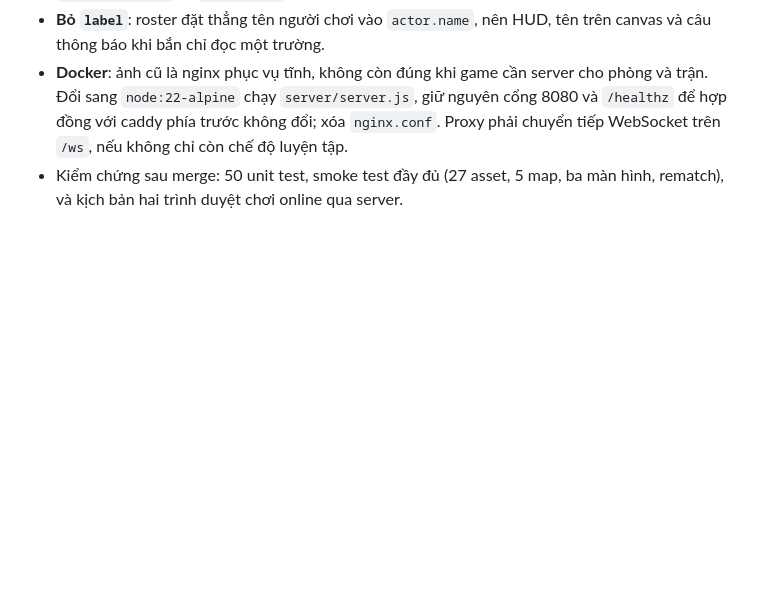
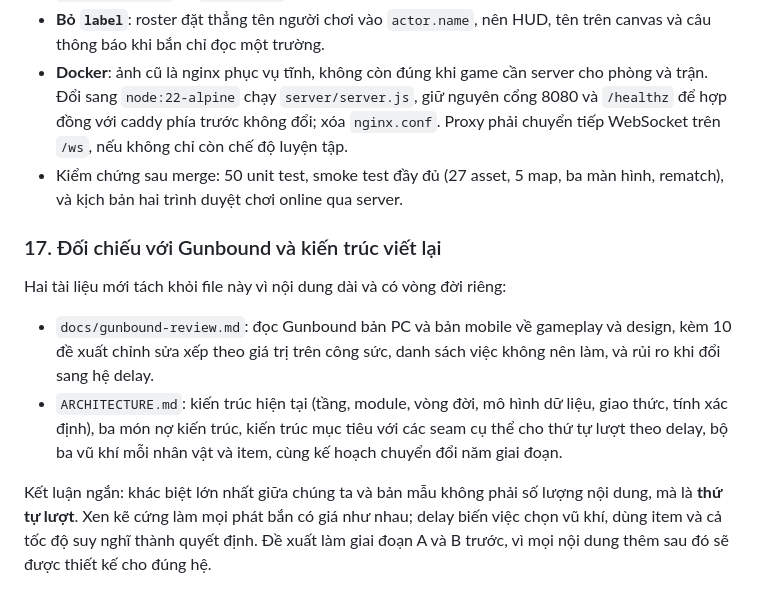
Before and after one commit to quyenanh198/Gunny, a Markdown page: REVIEW.md, the part around the change. Rendered like a GitHub page; blank space fills up the shorter version.

```diff
--- a/REVIEW.md
+++ b/REVIEW.md
@@ -381,3 +381,12 @@ Trong lúc làm bản online, `main` nhận thêm 4 commit từ session khác: 5
 - **Bỏ `label`**: roster đặt thẳng tên người chơi vào `actor.name`, nên HUD, tên trên canvas và câu thông báo khi bắn chỉ đọc một trường.
 - **Docker**: ảnh cũ là nginx phục vụ tĩnh, không còn đúng khi game cần server cho phòng và trận. Đổi sang `node:22-alpine` chạy `server/server.js`, giữ nguyên cổng 8080 và `/healthz` để hợp đồng với caddy phía trước không đổi; xóa `nginx.conf`. Proxy phải chuyển tiếp WebSocket trên `/ws`, nếu không chỉ còn chế độ luyện tập.
 - Kiểm chứng sau merge: 50 unit test, smoke test đầy đủ (27 asset, 5 map, ba màn hình, rematch), và kịch bản hai trình duyệt chơi online qua server.
+
+### 17. Đối chiếu với Gunbound và kiến trúc viết lại
+
+Hai tài liệu mới tách khỏi file này vì nội dung dài và có vòng đời riêng:
+
+- `docs/gunbound-review.md`: đọc Gunbound bản PC và bản mobile về gameplay và design, kèm 10 đề xuất chỉnh sửa xếp theo giá trị trên công sức, danh sách việc không nên làm, và rủi ro khi đổi sang hệ delay.
+- `ARCHITECTURE.md`: kiến trúc hiện tại (tầng, module, vòng đời, mô hình dữ liệu, giao thức, tính xác định), ba món nợ kiến trúc, kiến trúc mục tiêu với các seam cụ thể cho thứ tự lượt theo delay, bộ ba vũ khí mỗi nhân vật và item, cùng kế hoạch chuyển đổi năm giai đoạn.
+
+Kết luận ngắn: khác biệt lớn nhất giữa chúng ta và bản mẫu không phải số lượng nội dung, mà là **thứ tự lượt**. Xen kẽ cứng làm mọi phát bắn có giá như nhau; delay biến việc chọn vũ khí, dùng item và cả tốc độ suy nghĩ thành quyết định. Đề xuất làm giai đoạn A và B trước, vì mọi nội dung thêm sau đó sẽ được thiết kế cho đúng hệ.
```
Also changed, not shown: ARCHITECTURE.md (added, +200 -0 lines), docs/gunbound-review.md (added, +126 -0 lines).
